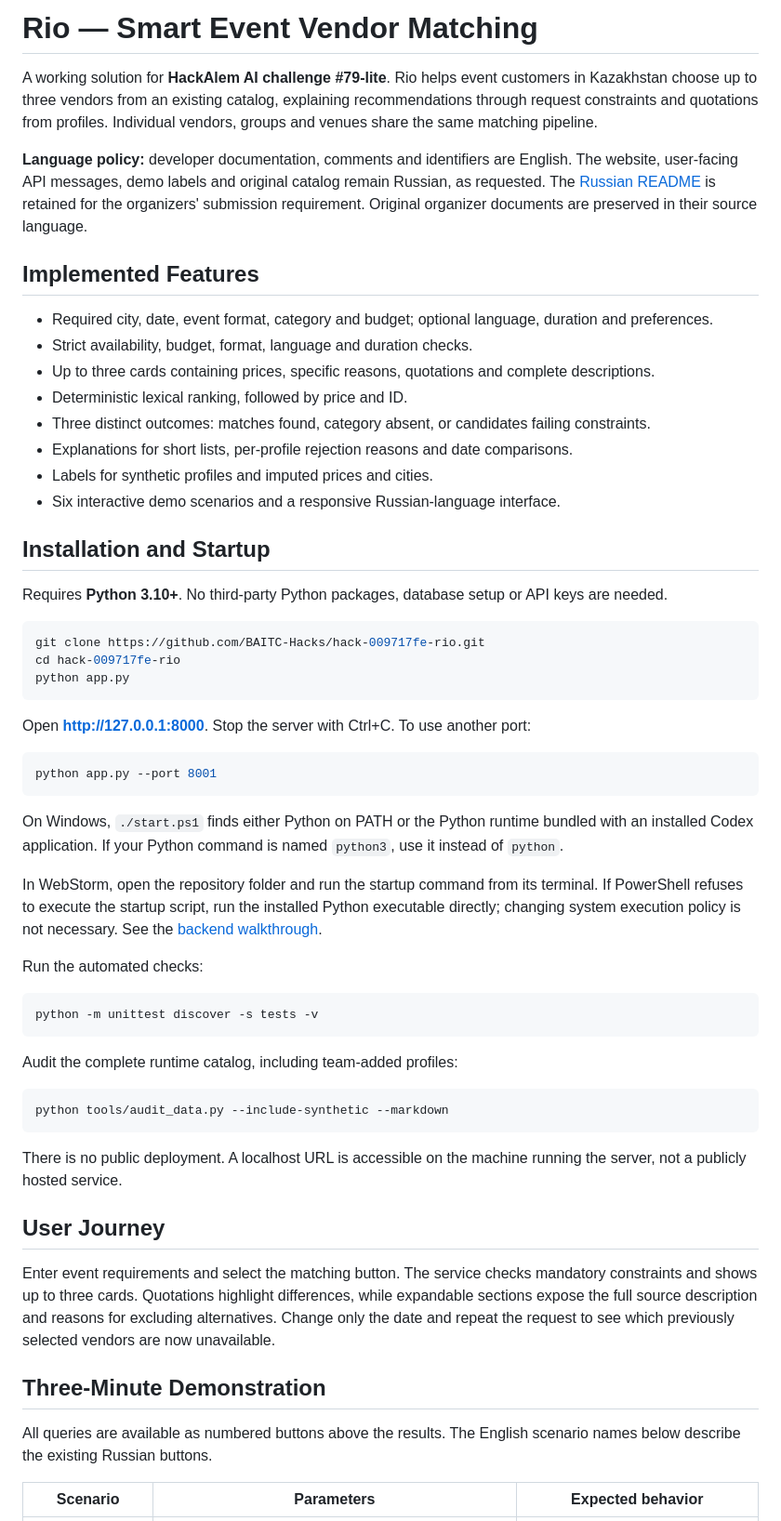
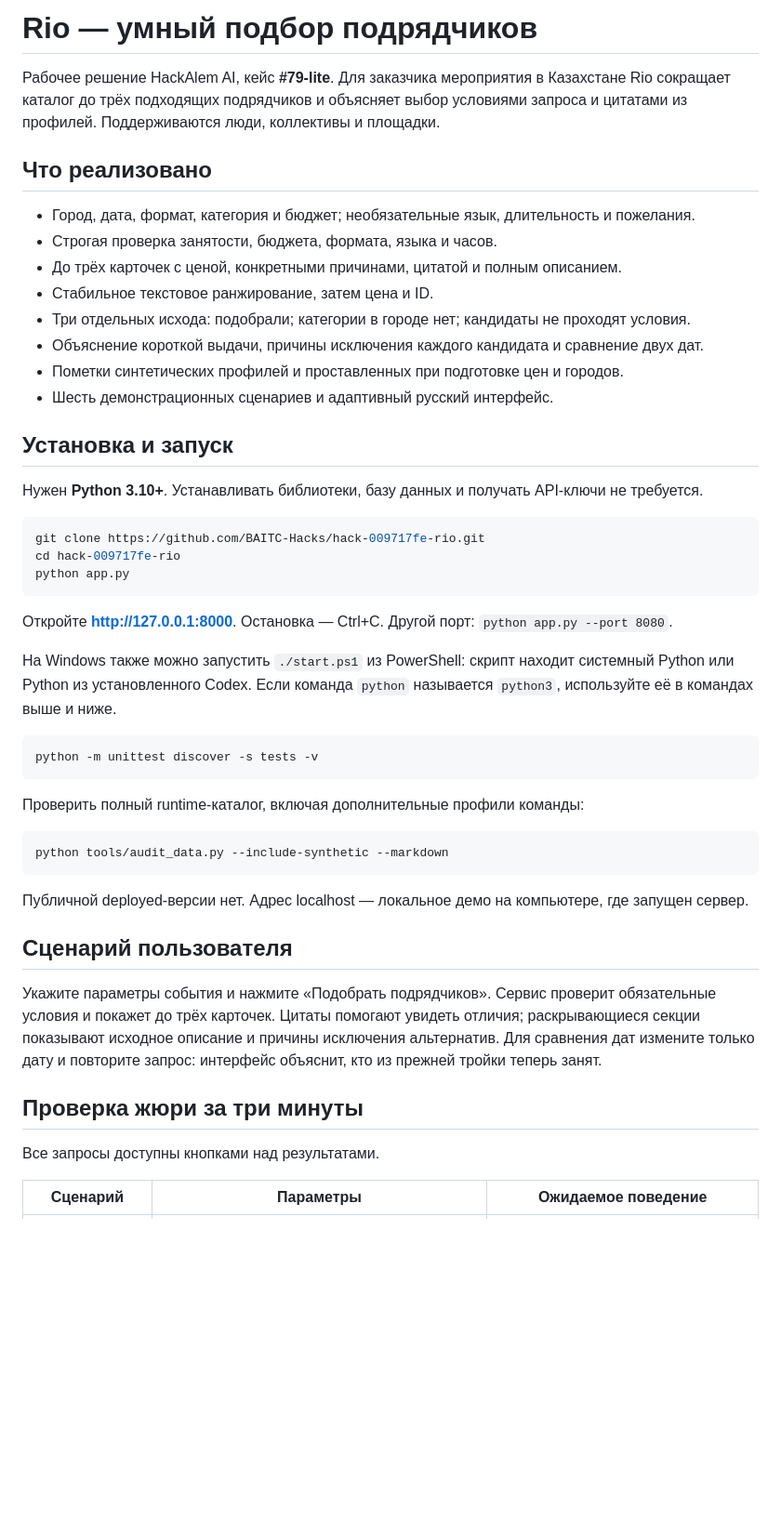
Before and after one commit to BAITC-Hacks/hack-009717fe-rio, a Markdown page: README.md, the part around one of its changes. Shown at 93% size. Rendered like a GitHub page; blank space fills up the shorter version.

Commit message:
Make main README Russian and document participant three

````diff
--- a/README.md
+++ b/README.md
@@ -1,23 +1,21 @@
-# Rio — Smart Event Vendor Matching
+# Rio — умный подбор подрядчиков
 
-A working solution for **HackAlem AI challenge #79-lite**. Rio helps event customers in Kazakhstan choose up to three vendors from an existing catalog, explaining recommendations through request constraints and quotations from profiles. Individual vendors, groups and venues share the same matching pipeline.
+Рабочее решение HackAlem AI, кейс **#79-lite**. Для заказчика мероприятия в Казахстане Rio сокращает каталог до трёх подходящих подрядчиков и объясняет выбор условиями запроса и цитатами из профилей. Поддерживаются люди, коллективы и площадки.
 
-**Language policy:** developer documentation, comments and identifiers are English. The website, user-facing API messages, demo labels and original catalog remain Russian, as requested. The [Russian README](docs/README.ru.md) is retained for the organizers' submission requirement. Original organizer documents are preserved in their source language.
+## Что реализовано
 
-## Implemented Features
+- Город, дата, формат, категория и бюджет; необязательные язык, длительность и пожелания.
+- Строгая проверка занятости, бюджета, формата, языка и часов.
+- До трёх карточек с ценой, конкретными причинами, цитатой и полным описанием.
+- Стабильное текстовое ранжирование, затем цена и ID.
+- Три отдельных исхода: подобрали; категории в городе нет; кандидаты не проходят условия.
+- Объяснение короткой выдачи, причины исключения каждого кандидата и сравнение двух дат.
+- Пометки синтетических профилей и проставленных при подготовке цен и городов.
+- Шесть демонстрационных сценариев и адаптивный русский интерфейс.
 
-- Required city, date, event format, category and budget; optional language, duration and preferences.
-- Strict availability, budget, format, language and duration checks.
-- Up to three cards containing prices, specific reasons, quotations and complete descriptions.
-- Deterministic lexical ranking, followed by price and ID.
-- Three distinct outcomes: matches found, category absent, or candidates failing constraints.
-- Explanations for short lists, per-profile rejection reasons and date comparisons.
-- Labels for synthetic profiles and imputed prices and cities.
-- Six interactive demo scenarios and a responsive Russian-language interface.
+## Установка и запуск
 
-## Installation and Startup
-
-Requires **Python 3.10+**. No third-party Python packages, database setup or API keys are needed.
+Нужен **Python 3.10+**. Устанавливать библиотеки, базу данных и получать API-ключи не требуется.
 
 ```sh
 git clone https://github.com/BAITC-Hacks/hack-009717fe-rio.git
@@ -25,37 +23,29 @@ cd hack-009717fe-rio
 python app.py
 ```
 
-Open **http://127.0.0.1:8000**. Stop the server with Ctrl+C. To use another port:
+Откройте **http://127.0.0.1:8000**. Остановка — Ctrl+C. Другой порт: `python app.py --port 8080`.
 
-```sh
-python app.py --port 8001
-```
-
-On Windows, `./start.ps1` finds either Python on PATH or the Python runtime bundled with an installed Codex application. If your Python command is named `python3`, use it instead of `python`.
-
-In WebStorm, open the repository folder and run the startup command from its terminal. If PowerShell refuses to execute the startup script, run the installed Python executable directly; changing system execution policy is not necessary. See the [backend walkthrough](docs/backend-guide.md).
-
-Run the automated checks:
+На Windows также можно запустить `./start.ps1` из PowerShell: скрипт находит системный Python или Python из установленного Codex. Если команда `python` называется `python3`, используйте её в командах выше и ниже.
 
 ```sh
 python -m unittest discover -s tests -v
 ```
 
-Audit the complete runtime catalog, including team-added profiles:
+Проверить полный runtime-каталог, включая дополнительные профили команды:
 
 ```sh
 python tools/audit_data.py --include-synthetic --markdown
 ```
 
-There is no public deployment. A localhost URL is accessible on the machine running the server, not a publicly hosted service.
+Публичной deployed-версии нет. Адрес localhost — локальное демо на компьютере, где запущен сервер.
 
-## User Journey
+## Сценарий пользователя
 
-Enter event requirements and select the matching button. The service checks mandatory constraints and shows up to three cards. Quotations highlight differences, while expandable sections expose the full source description and reasons for excluding alternatives. Change only the date and repeat the request to see which previously selected vendors are now unavailable.
+Укажите параметры события и нажмите «Подобрать подрядчиков». Сервис проверит обязательные условия и покажет до трёх карточек. Цитаты помогают увидеть отличия; раскрывающиеся секции показывают исходное описание и причины исключения альтернатив. Для сравнения дат измените только дату и повторите запрос: интерфейс объяснит, кто из прежней тройки теперь занят.
 
-## Three-Minute Demonstration
+## Проверка жюри за три минуты
 
-All queries are available as numbered buttons above the results. The English scenario names below describe the existing Russian buttons.
+Все запросы доступны кнопками над результатами.
 
-| Scenario | Parameters | Expected behavior |
+| Сценарий | Параметры | Ожидаемое поведение |
 |---|---|---|
````
Also changed, not shown: other parts of README.md (+65 -60 lines), README.en.md (added, +162 -0 lines).
